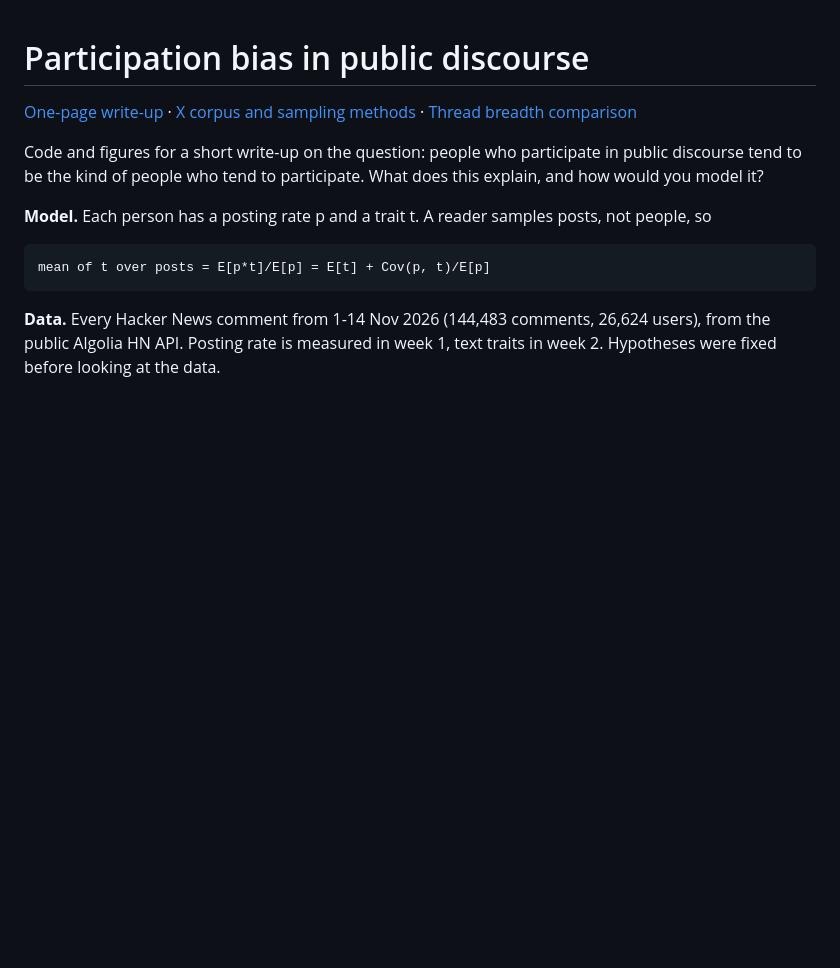
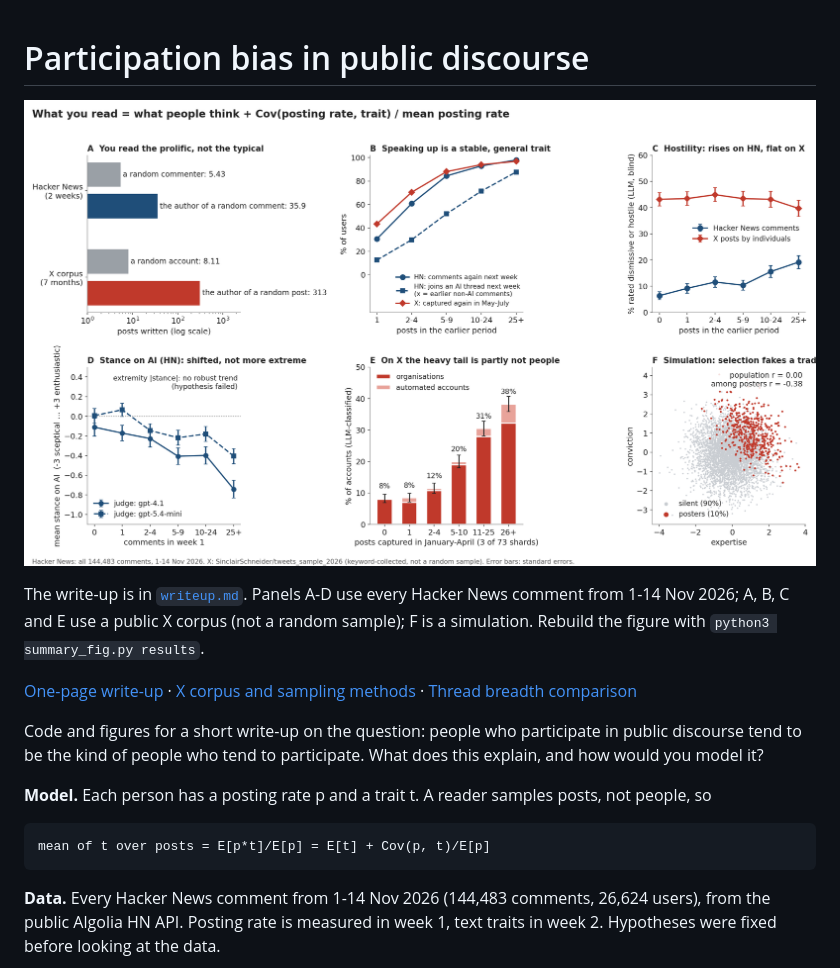
Before and after one commit to leo-t-1/participation-bias, a Markdown page: README.md, the part around the change. Rendered like a GitHub page; pictures changed too: results/summary.png (added); blank space fills up the shorter version.

Commit message:
Conceptual write-up and summary figure

```diff
--- a/README.md
+++ b/README.md
@@ -1,4 +1,9 @@
 # Participation bias in public discourse
+
+![Summary of results](results/summary.png)
+
+The write-up is in [`writeup.md`](writeup.md). Panels A-D use every Hacker News comment from 1-14 Nov 2026; A, B, C and E use a public X corpus
+(not a random sample); F is a simulation. Rebuild the figure with `python3 summary_fig.py results`.
 
 [One-page write-up](writeup.md) · [X corpus and sampling methods](x_corpus/README.md) · [Thread breadth comparison](breadth_experiment/results.json)
 
```
Also changed, not shown: writeup.md (+12 -20 lines), 1 other file.
